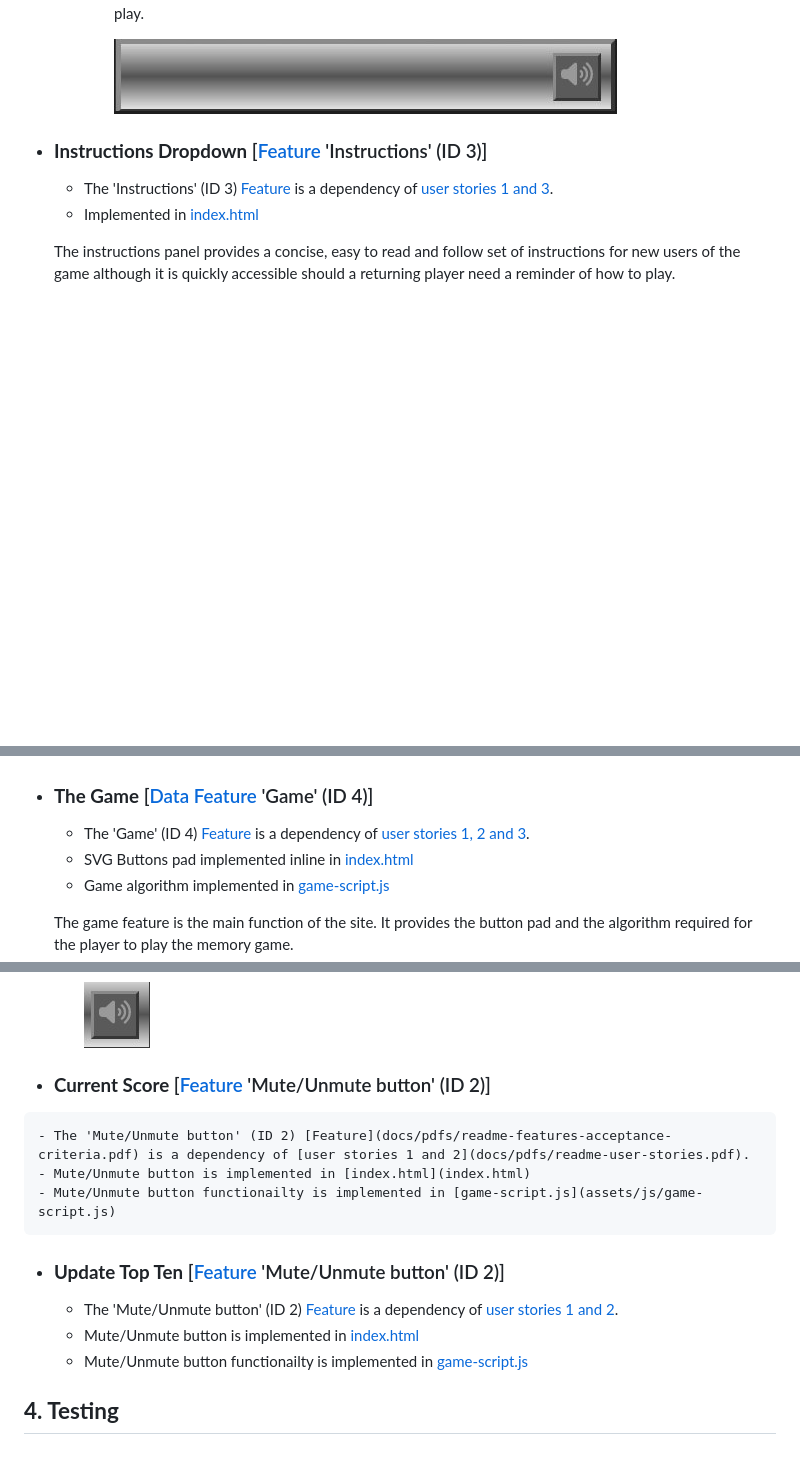
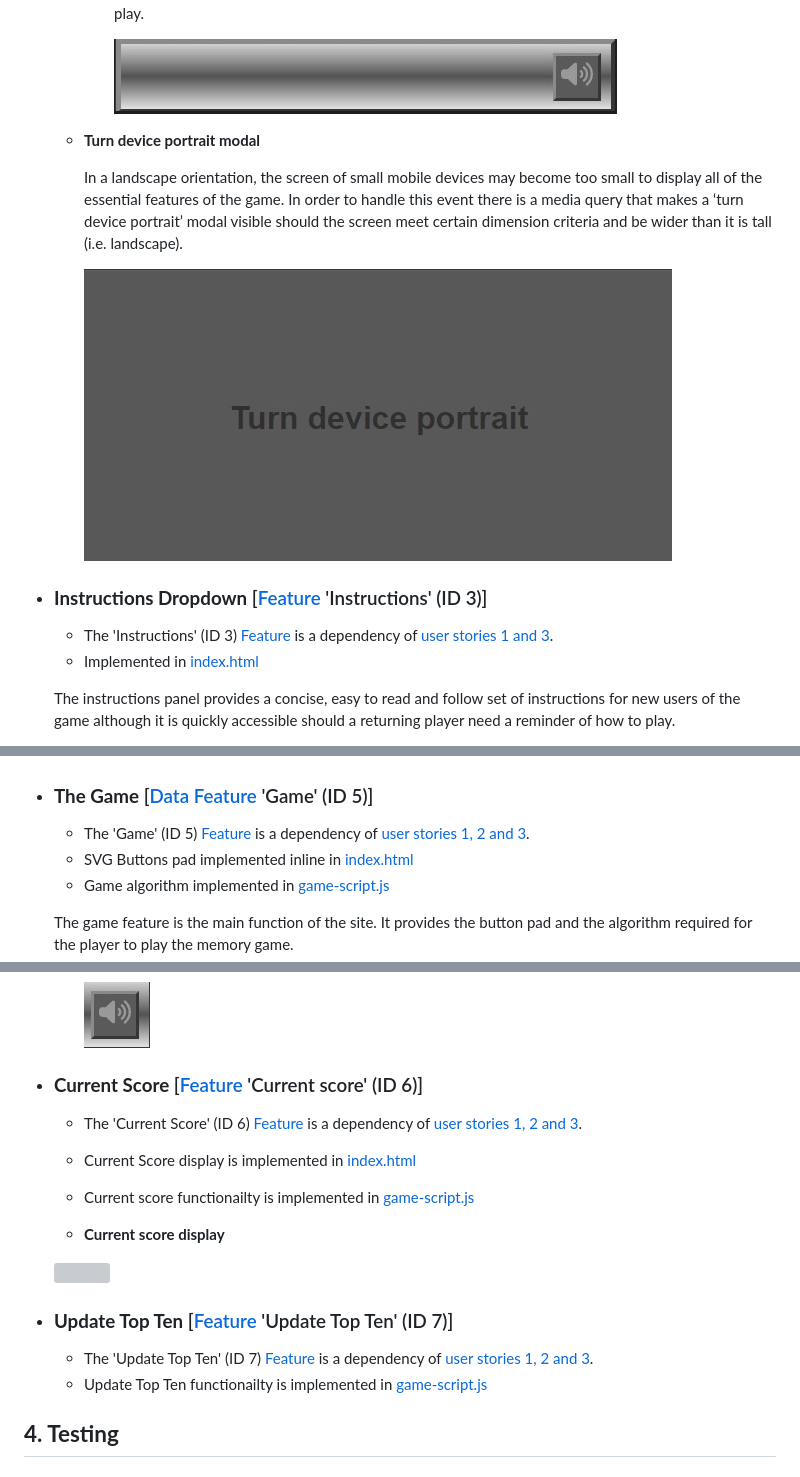
Before and after one commit to Stephen-J-Whitaker/memory-game, a Markdown page: README.md, 3 parts joined by grey strips. GitHub-like rendering; pictures changed too: docs/images/readme-turn-device-portrait-modal.jpg (added); blank space fills up the shorter version; grey boxes are pictures that could not be loaded.

Commit message:
Docs: Add turn device portrait modal details to readme

```diff
--- a/README.md
+++ b/README.md
@@ -171,6 +171,13 @@ The game is extremely easy to learn for those who are new to it and the combinat
           The footer houses the mute/unmute button which is used to mute and unmute game tones during play.
 
           ![Footer](docs/images/readme-footer.jpg)
+
+
+    - **Turn device portrait modal**
+
+      In a landscape orientation, the screen of small mobile devices may become too small to display all of the essential features of the game. In order to handle this event there is a media query that makes a ‘turn device portrait’ modal visible should the screen meet certain dimension criteria and be wider than it is tall (i.e. landscape).
+
+      ![Turn device portrait modal](docs/images/readme-turn-device-portrait-modal.jpg)
 
   - ### **Instructions Dropdown** [[Feature](docs/pdfs/readme-features-acceptance-criteria.pdf) 'Instructions' (ID 3)]
 
@@ -208,9 +215,9 @@ The game is extremely easy to learn for those who are new to it and the combinat
 
     ![Top Ten Modal](docs/images/readme-top-ten-modal.jpg)
 
-  - ### **The Game** [[Data Feature](docs/pdfs/readme-features-acceptance-criteria.pdf) 'Game' (ID 4)]
+  - ### **The Game** [[Data Feature](docs/pdfs/readme-features-acceptance-criteria.pdf) 'Game' (ID 5)]
 
-    - The 'Game' (ID 4) [Feature](docs/pdfs/readme-features-acceptance-criteria.pdf) is a dependency of [user stories 1, 2 and 3](docs/pdfs/readme-user-stories.pdf).
+    - The 'Game' (ID 5) [Feature](docs/pdfs/readme-features-acceptance-criteria.pdf) is a dependency of [user stories 1, 2 and 3](docs/pdfs/readme-user-stories.pdf).
     - SVG Buttons pad implemented inline in [index.html](index.html)
     - Game algorithm implemented in [game-script.js](assets/js/game-script.js)
 
@@ -304,17 +311,22 @@ The game is extremely easy to learn for those who are new to it and the combinat
 
       ![Unmuted button](docs/images/readme-unmuted-button.jpg)
 
-   - ### **Current Score** [[Feature](docs/pdfs/readme-features-acceptance-criteria.pdf) 'Mute/Unmute button' (ID 2)]
+  - ### **Current Score** [[Feature](docs/pdfs/readme-features-acceptance-criteria.pdf) 'Current score' (ID 6)]
 
-    - The 'Mute/Unmute button' (ID 2) [Feature](docs/pdfs/readme-features-acceptance-criteria.pdf) is a dependency of [user stories 1 and 2](docs/pdfs/readme-user-stories.pdf).
-    - Mute/Unmute button is implemented in [index.html](index.html)
-    - Mute/Unmute button functionailty is implemented in [game-script.js](assets/js/game-script.js)
+    - The 'Current Score' (ID 6) [Feature](docs/pdfs/readme-features-acceptance-criteria.pdf) is a dependency of [user stories 1, 2 and 3](docs/pdfs/readme-user-stories.pdf).
+    - Current Score display is implemented in [index.html](index.html)
+    - Current score functionailty is implemented in [game-script.js](assets/js/game-script.js)
 
-  - ### **Update Top Ten** [[Feature](docs/pdfs/readme-features-acceptance-criteria.pdf) 'Mute/Unmute button' (ID 2)]
+    - **Current score display**
 
-    - The 'Mute/Unmute button' (ID 2) [Feature](docs/pdfs/readme-features-acceptance-criteria.pdf) is a dependency of [user stories 1 and 2](docs/pdfs/readme-user-stories.pdf).
-    - Mute/Unmute button is implemented in [index.html](index.html)
-    - Mute/Unmute button functionailty is implemented in [game-script.js](assets/js/game-script.js)
+    ![]()
+
+  - ### **Update Top Ten** [[Feature](docs/pdfs/readme-features-acceptance-criteria.pdf) 'Update Top Ten' (ID 7)]
+
+    - The 'Update Top Ten' (ID 7) [Feature](docs/pdfs/readme-features-acceptance-criteria.pdf) is a dependency of [user stories 1, 2 and 3](docs/pdfs/readme-user-stories.pdf).
+    - Update Top Ten functionailty is implemented in [game-script.js](assets/js/game-script.js)
+
+
 
 ## **4. Testing**
 - ### **Code Validation**
```
Also changed, not shown: other parts of README.md (+3 -3 lines).
